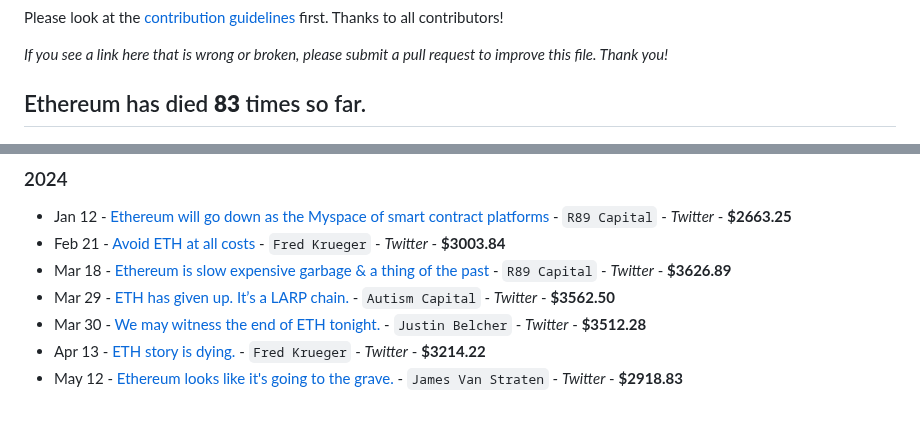
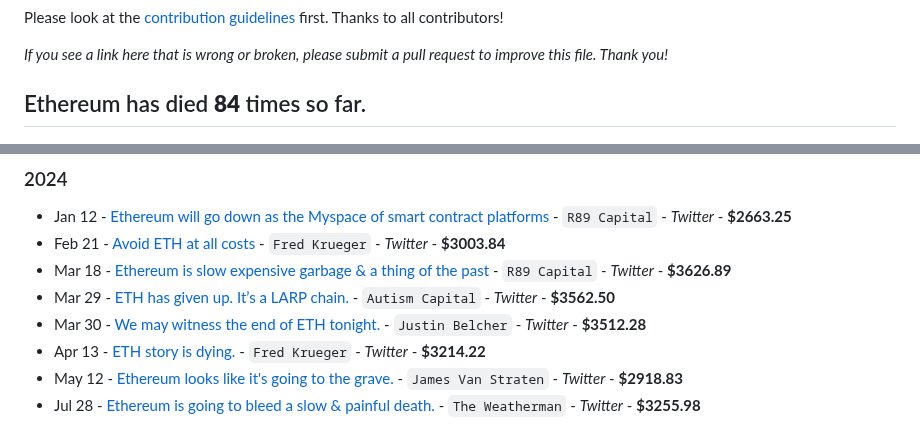
Before and after one commit to jragosa/EthereumObituaries, a Markdown page: README.md, 2 parts joined by grey strips. Rendered like a GitHub page.

Commit message:
Add entry

```diff
--- a/README.md
+++ b/README.md
@@ -6,7 +6,7 @@ Please look at the [contribution guidelines](https://github.com/jragosa/Ethereum
 
 *If you see a link here that is wrong or broken, please submit a pull request to improve this file. Thank you!*
 
-## Ethereum has died **83** times so far.
+## Ethereum has died **84** times so far.
 
 ![The Many Deaths Of Ethereum](TheManyDeathsOfEthereum20241701.png)
 
@@ -128,3 +128,4 @@ Please look at the [contribution guidelines](https://github.com/jragosa/Ethereum
 - Mar 30 - [We may witness the end of ETH tonight.](https://twitter.com/1914ad/status/1773913248041144357?t=7Prbt1J6nQCIJ6UXw7_kDg) - `Justin Belcher` - *Twitter* - **$3512.28**
 - Apr 13 - [ETH story is dying.](https://twitter.com/dotkrueger/status/1778950579991240849) - `Fred Krueger` - *Twitter* - **$3214.22**
 - May 12 - [Ethereum looks like it's going to the grave.](https://x.com/jvs_btc/status/1789760531655450932?t=m_O9QbvMnBSEt8yccyxz1A&s=09) - `James Van Straten` - *Twitter* - **$2918.83**
+- Jul 28 - [Ethereum is going to bleed a slow & painful death.](https://x.com/Sawcruhteez/status/1817409497998172340?t=oH_k48nUcbRFUFOGeL_-SQ&s=09) - `The Weatherman` - *Twitter* - **$3255.98**
```
